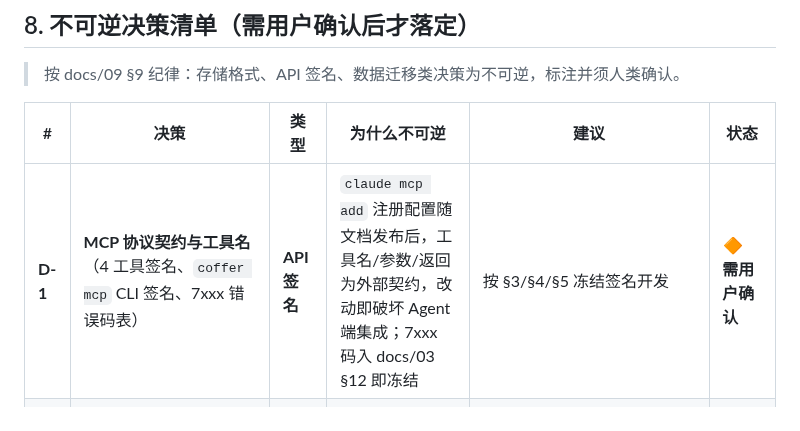
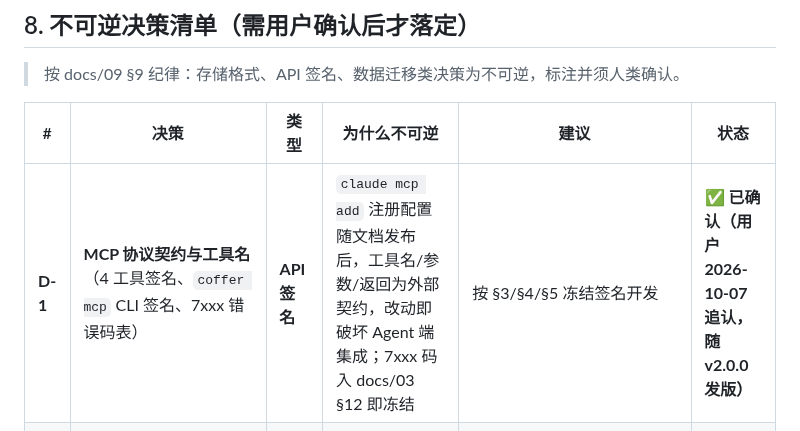
Before and after one commit to cygnusyang/coffer, a Markdown page: docs/20-MCP设计.md, the part around the change. Rendered like a GitHub page.

Commit message:
docs(v2.0.x): D-1 MCP 对外契约——用户追认冻结（2026-10-07）

```diff
--- a/docs/20-MCP设计.md
+++ b/docs/20-MCP设计.md
@@ -348,7 +348,7 @@ sheet 显式关闭出口（BUG-3/5 纪律）；op 调用慢 → `Task.detached`
 
 | # | 决策 | 类型 | 为什么不可逆 | 建议 | 状态 |
 | --- | --- | --- | --- | --- | --- |
-| **D-1** | **MCP 协议契约与工具名**（4 工具签名、`coffer mcp` CLI 签名、7xxx 错误码表） | **API 签名** | `claude mcp add` 注册配置随文档发布后，工具名/参数/返回为外部契约，改动即破坏 Agent 端集成；7xxx 码入 docs/03 §12 即冻结 | 按 §3/§4/§5 冻结签名开发 | 🔶 **需用户确认** |
+| **D-1** | **MCP 协议契约与工具名**（4 工具签名、`coffer mcp` CLI 签名、7xxx 错误码表） | **API 签名** | `claude mcp add` 注册配置随文档发布后，工具名/参数/返回为外部契约，改动即破坏 Agent 端集成；7xxx 码入 docs/03 §12 即冻结 | 按 §3/§4/§5 冻结签名开发 | ✅ **已确认（用户 2026-10-07 追认，随 v2.0.0 发版）** |
 | **D-2** | **MVP 数据源 = 1Password op（Coffer 扮演网关而非存储）** | 产品定位/数据源 | docs/10 AS-3「Secret 统一存储 Coffer」与本决策冲突；一旦 Agent 端集成 op 链路，回切 Coffer 自家存储需重配所有注册 | 采用（参考 1Password 最新设计，快速可用）；CofferStoreProvider 留 feature 门控 | 🔶 **需用户确认** |
 | **D-3** | **审计轨迹存储格式 = 本地 JSONL**（§4.6 方案 A） | **存储格式** | 一旦有日志即事实冻结，消费方（审计视图/工具）依赖格式 | 采用 JSONL（0600，无值）；或选方案 B 延迟 | 🔶 **需用户确认** |
 | **D-4** | **`--uds` 引入**（可选传输） | 接口/判据契约 | 触发 docs/16 判据②「App 运行时 0 socket」与 NFR-SEC-07 措辞改写工单（docs/10 §1.2 明确耦合）；UDS 上架即须开改写工单 | MVP 先只发 stdio（零改写）；`--uds` 延后 | 🔶 **需用户确认**（若上架） |
```
